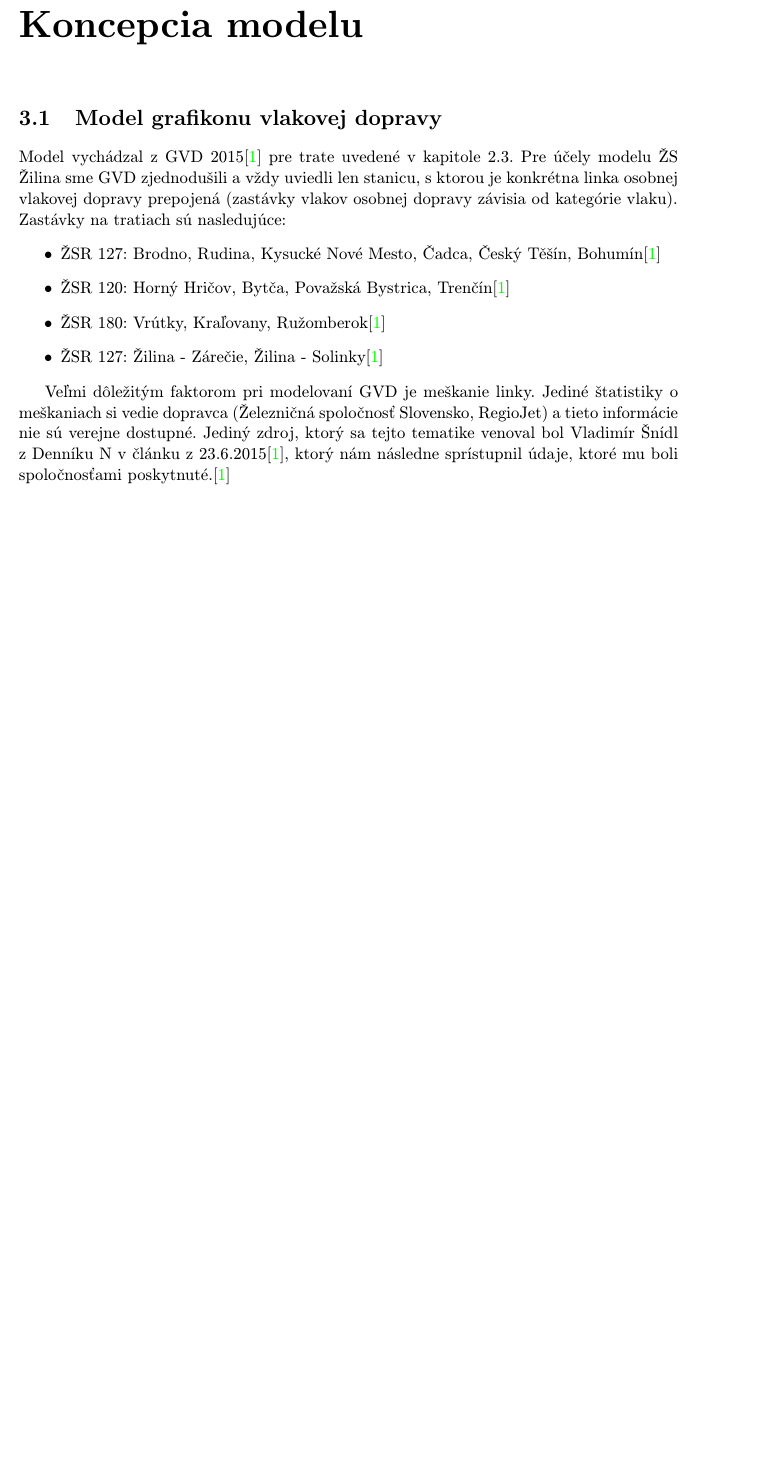
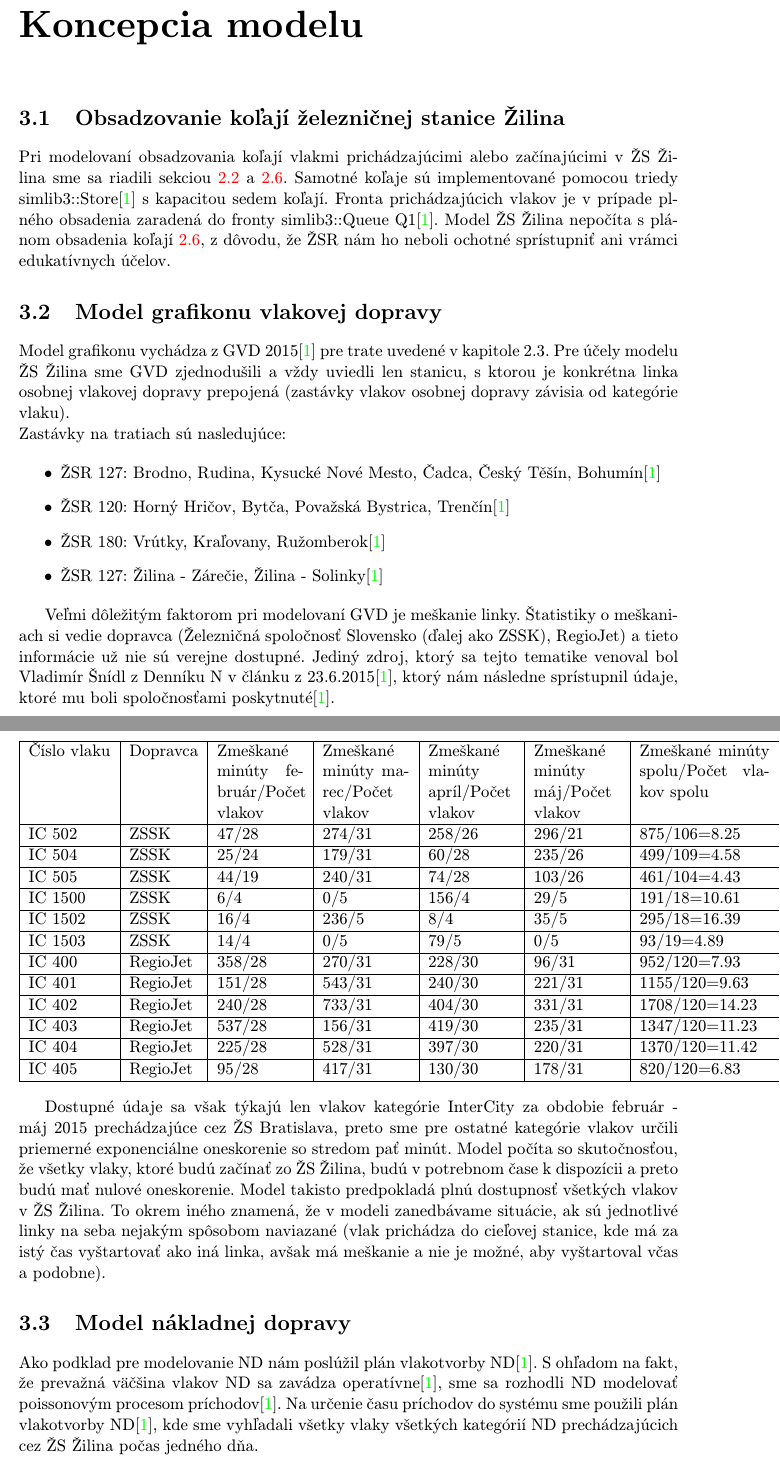
Before and after one commit to Jamiroquai88/IMS, a LaTeX thesis (tex/projekt.tex, which reads tex/obsah.tex): part of page 10 of 11 before the commit and two parts of pages 11 and 12 of 15 after it, the two joined at a grey line, cut so that both start at the same text, the shorter picture padded with empty space. Compiled offline with pdfLaTeX; the source files are stored in an older character set and shown here as Unicode.

Commit message:
ADD: some fckn content to documentation

```diff
--- a/tex/obsah.tex
+++ b/tex/obsah.tex
@@ -90,9 +122,14 @@
 
 \chapter{Koncepcia modelu}
 
+\section{Obsadzovanie koľají železničnej stanice Žilina}
+Pri modelovaní obsadzovania koľají vlakmi prichádzajúcimi alebo začínajúcimi v ŽS Žilina sme sa riadili sekciou~\ref{sec:zszilina}~a~\ref{sec:plan}. Samotné koľaje sú implementované pomocou triedy simlib3::Store\cite{fitWeb} s kapacitou sedem koľají. Fronta prichádzajúcich vlakov je v~prípade plného obsadenia zaradená do fronty simlib3::Queue~Q1\cite{fitWeb}. Model ŽS Žilina nepočíta s plánom obsadenia koľají~\ref{sec:plan}, z dôvodu, že ŽSR nám ho neboli ochotné sprístupniť ani vrámci edukatívnych účelov.
+
 \section{Model grafikonu vlakovej dopravy}
-Model vychádzal z GVD 2015\cite{fitWeb} pre trate uvedené v kapitole 2.3. Pre účely modelu ŽS Žilina sme GVD zjednodušili a vždy uviedli len stanicu, s ktorou je konkrétna linka osobnej vlakovej dopravy prepojená (zastávky vlakov osobnej dopravy závisia od kategórie vlaku).\\
+\label{sec:gvdmodel}
+Model grafikonu vychádza z GVD 2015\cite{fitWeb} pre trate uvedené v kapitole 2.3. Pre účely modelu ŽS Žilina sme GVD zjednodušili a vždy uviedli len stanicu, s ktorou je konkrétna linka osobnej vlakovej dopravy prepojená (zastávky vlakov osobnej dopravy závisia od kategórie vlaku).\\
 Zastávky na tratiach sú nasledujúce:
+
 \begin{itemize}
 \item ŽSR 127: Brodno, Rudina, Kysucké Nové Mesto, Čadca, Český Těšín, Bohumín\cite{fitWeb}
 \item ŽSR 120: Horný Hričov, Bytča, Považská Bystrica, Trenčín\cite{fitWeb}
@@ -100,6 +137,30 @@
 \item ŽSR 127: Žilina - Zárečie, Žilina - Solinky\cite{fitWeb}
 \end{itemize}
 
-Veľmi dôležitým faktorom pri modelovaní GVD je meškanie linky. Jediné štatistiky o  meškaniach si vedie dopravca (Železničná spoločnosť Slovensko, RegioJet) a tieto informácie nie sú verejne dostupné. Jediný zdroj, ktorý sa tejto tematike venoval bol Vladimír Šnídl z Denníku N v článku z 23.6.2015\cite{fitWeb}, ktorý nám následne sprístupnil údaje, ktoré mu boli spoločnosťami poskytnuté.\cite{fitWeb}
+Veľmi dôležitým faktorom pri modelovaní GVD je meškanie linky. Štatistiky o  meškaniach si vedie dopravca (Železničná spoločnosť Slovensko (ďalej ako ZSSK), RegioJet) a tieto informácie už nie sú verejne dostupné. Jediný zdroj, ktorý sa tejto tematike venoval bol Vladimír Šnídl z Denníku N v článku z 23.6.2015\cite{fitWeb}, ktorý nám následne sprístupnil údaje, ktoré mu boli spoločnosťami poskytnuté\cite{fitWeb}.
 
-%Pre účely modelu boli modelované odchody zo staníc priamo napojených na ŽS Žilina
+\begin{center}
+    \begin{tabular}{| l | l | p{2cm} | p{2cm} | p{2cm} | p{2cm} | p{3cm} |}
+    \hline
+    Číslo vlaku & Dopravca & Zmeškané minúty február/Počet vlakov & Zmeškané minúty marec/Počet vlakov & Zmeškané minúty apríl/Počet vlakov & Zmeškané minúty máj/Počet vlakov & Zmeškané minúty spolu/Počet vlakov spolu\\ \hline
+    IC 502 & ZSSK & 47/28 & 274/31 & 258/26 & 296/21 & 875/106=8.25 \\ \hline
+    IC 504 & ZSSK & 25/24 & 179/31 & 60/28 & 235/26 & 499/109=4.58 \\ \hline
+    IC 505 & ZSSK & 44/19 & 240/31 & 74/28 & 103/26 & 461/104=4.43 \\ \hline
+    IC 1500 & ZSSK & 6/4 & 0/5 & 156/4 & 29/5 & 191/18=10.61 \\ \hline
+    IC 1502 & ZSSK & 16/4 & 236/5 & 8/4 & 35/5 & 295/18=16.39 \\ \hline
+    IC 1503 & ZSSK & 14/4 & 0/5 & 79/5 & 0/5 & 93/19=4.89 \\ \hline
+    IC 400 & RegioJet & 358/28 & 270/31 & 228/30 & 96/31 & 952/120=7.93 \\ \hline
+    IC 401 & RegioJet & 151/28 & 543/31 & 240/30 & 221/31 & 1155/120=9.63 \\ \hline
+    IC 402 & RegioJet & 240/28 & 733/31 & 404/30 & 331/31 & 1708/120=14.23 \\ \hline
+    IC 403 & RegioJet & 537/28 & 156/31 & 419/30 & 235/31 & 1347/120=11.23 \\ \hline
+    IC 404 & RegioJet & 225/28 & 528/31 & 397/30 & 220/31 & 1370/120=11.42 \\ \hline
+    IC 405 & RegioJet & 95/28 & 417/31 & 130/30 & 178/31 & 820/120=6.83 \\ \hline
+    \end{tabular}
+\end{center}
+
+Dostupné údaje sa však týkajú len vlakov kategórie InterCity za obdobie február - máj 2015 prechádzajúce cez ŽS Bratislava, preto sme pre ostatné kategórie vlakov určili priemerné exponenciálne oneskorenie so stredom pať minút. Model počíta so skutočnosťou, že všetky vlaky, ktoré budú začínať zo ŽS Žilina, budú v potrebnom čase k dispozícii a preto budú mať nulové oneskorenie. Model takisto predpokladá plnú dostupnosť všetkých vlakov v ŽS Žilina. To okrem iného znamená, že v modeli zanedbávame situácie, ak sú jednotlivé linky na seba nejakým spôsobom naviazané (vlak prichádza do cieľovej stanice, kde má za istý čas vyštartovať ako iná linka, avšak má meškanie a nie je možné, aby vyštartoval včas a podobne).
+
+\section{Model nákladnej dopravy}
+Ako podklad pre modelovanie ND nám poslúžil plán vlakotvorby ND\cite{fitWeb}. S~ohľadom na fakt, že prevažná väčšina vlakov ND sa zavádza operatívne\cite{fitWeb}, sme sa rozhodli ND modelovať poissonovým procesom príchodov\cite{fitWeb}. Na určenie času príchodov do systému sme použili plán vlakotvorby ND\cite{fitWeb}, kde sme vyhľadali všetky vlaky všetkých kategórií ND prechádzajúcich cez ŽS Žilina počas jedného dňa.
+
+\chapter{Architektúra simulačného modelu}
```
Also changed, not shown: tex/obsah.tex (51 more changed lines).
